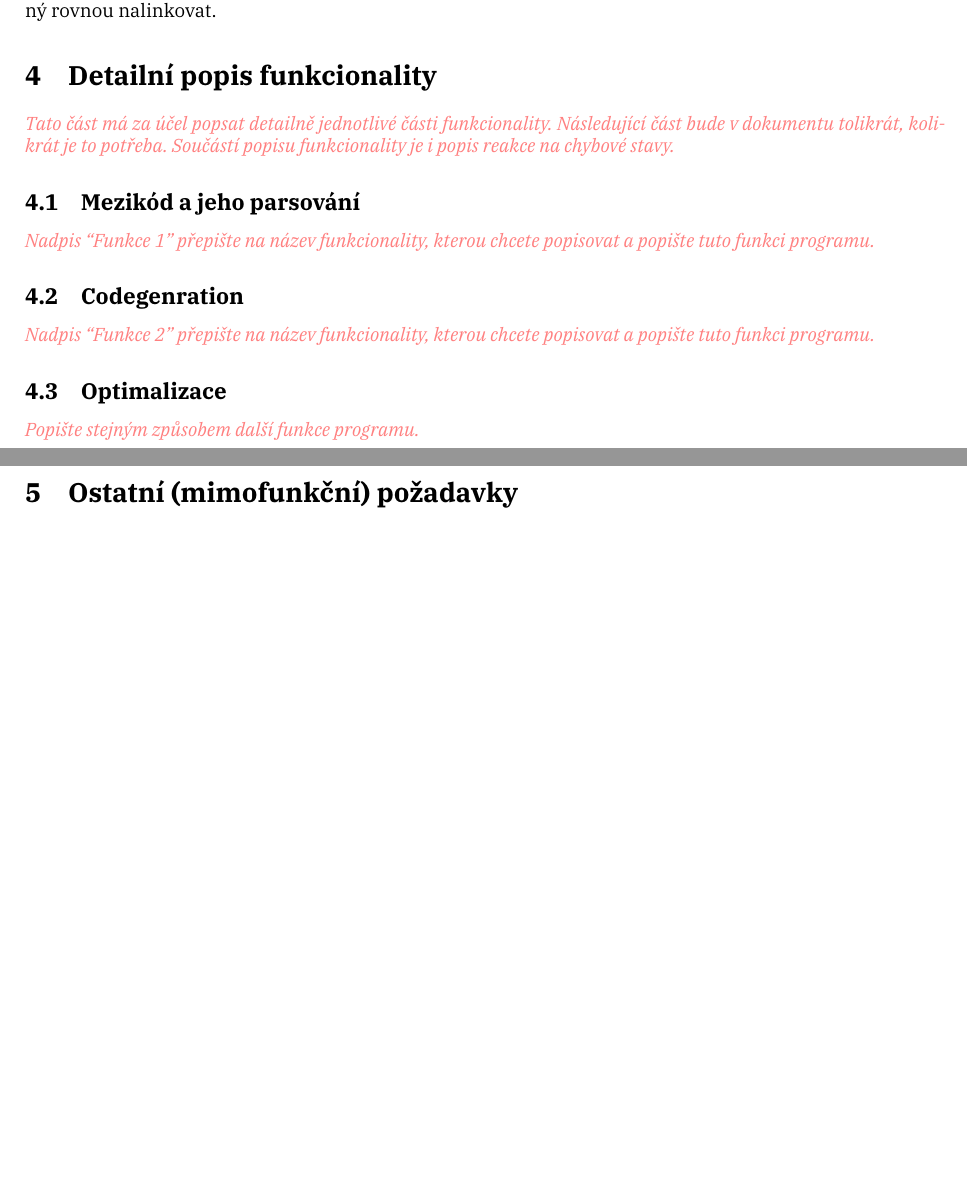
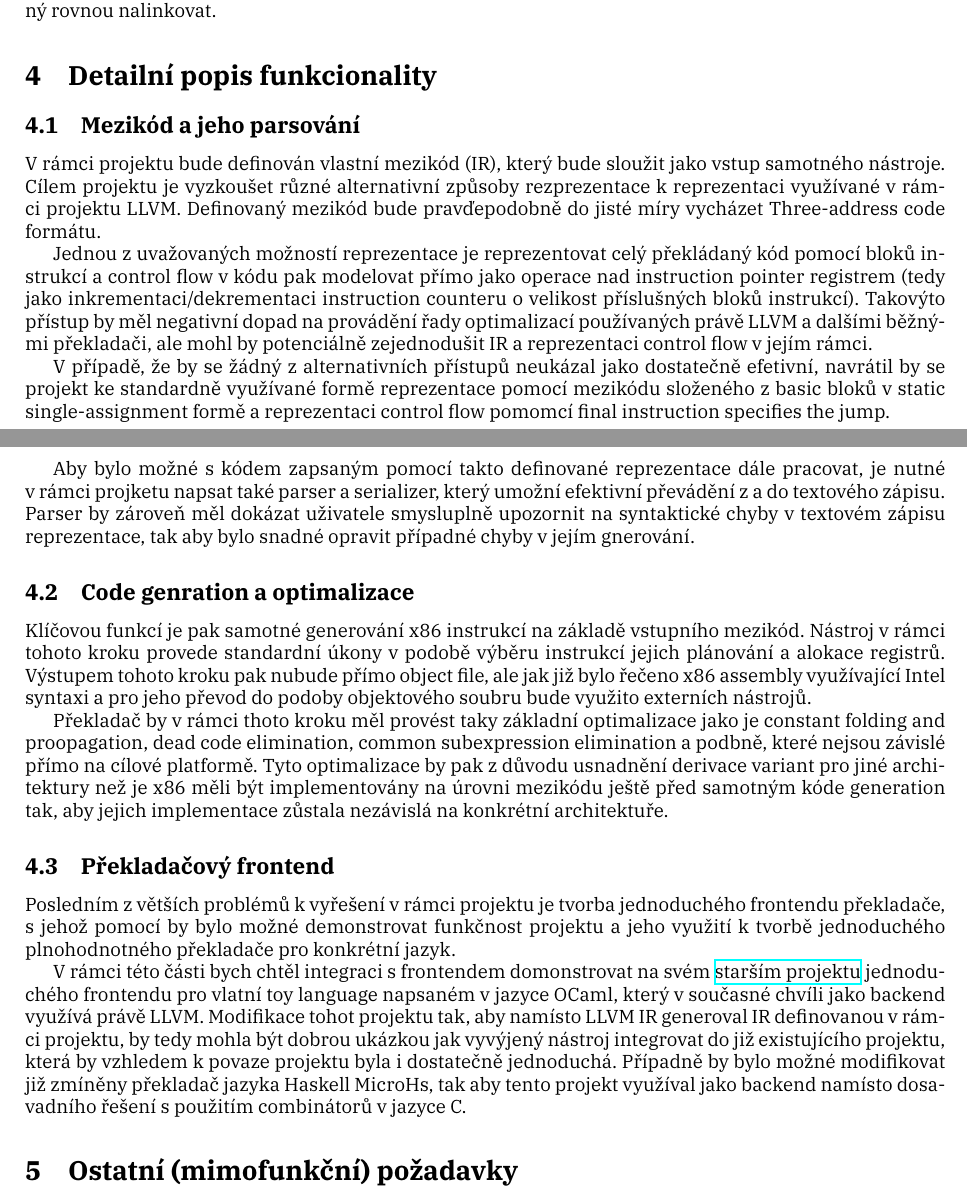
Before and after one commit to TurekJakub/compiler_backend, a LaTeX paper (docs/tex/specification/specification.tex): two parts of pages 6 and 7 of 8 before the commit and two parts of pages 6 and 7 of 9 after it, joined at a grey line, cut so that both start at the same text, the shorter picture padded with empty space. Compiled offline with XeLaTeX.

Commit message:
add more specification details

```diff
--- a/docs/tex/specification/specification.tex
+++ b/docs/tex/specification/specification.tex
@@ -8,6 +8,7 @@
 \usepackage{plex-otf}
 \usepackage{booktabs}
 \usepackage{xcolor}
+\usepackage{hyperref}
 
 % pomůcka pro "TODO" -- před odevzdáním ji odmažte.
 \def\xxx#1{\textcolor{red!50}{\itshape #1}}
@@ -145,19 +146,29 @@ Posledním softwarovým rozhraním projektu je rozhraní mezi backendem a linker
 
 \section{Detailní popis funkcionality}
 
-\xxx{Tato část má za účel popsat detailně jednotlivé části funkcionality. Následující část bude v dokumentu tolikrát, kolikrát je to potřeba. Součástí popisu funkcionality je i popis reakce na chybové stavy.}
+%\xxx{Tato část má za účel popsat detailně jednotlivé části funkcionality. Následující část bude v dokumentu tolikrát, kolikrát je to potřeba. Součástí popisu funkcionality je i popis reakce na chybové stavy.}
 
 \subsection{Mezikód a jeho parsování}
 
-\xxx{Nadpis ``Funkce 1'' přepište na název funkcionality, kterou chcete popisovat a popište tuto funkci programu.}
+V rámci projektu bude definován vlastní mezikód (IR), který bude sloužit jako vstup samotného nástroje. Cílem projektu je vyzkoušet různé alternativní způsoby rezprezentace k reprezentaci využívané v rámci projektu LLVM. Definovaný mezikód bude pravďepodobně do jisté míry vycházet Three-address code formátu.
 
-\subsection{Codegenration}
+Jednou z uvažovaných možností reprezentace je reprezentovat celý překládaný kód pomocí bloků instrukcí a control flow v kódu pak modelovat přímo jako operace nad instruction pointer registrem (tedy jako inkrementaci/dekrementaci instruction counteru o velikost příslušných bloků instrukcí). Takovýto přístup by měl negativní dopad na provádění řady optimalizací používaných právě LLVM a dalšími běžnými překladači, ale mohl by potenciálně zejednodušit IR a reprezentaci control flow v jejím rámci.
 
-\xxx{Nadpis ``Funkce 2'' přepište na název funkcionality, kterou chcete popisovat a popište tuto funkci programu.}
+V případě, že by se žádný z alternativních přístupů neukázal jako dostatečně efetivní, navrátil by se projekt ke standardně využívané formě reprezentace pomocí mezikódu složeného z basic bloků v static single-assignment formě a reprezentaci control flow pomomcí final instruction specifies the jump.
 
-\subsection{Optimalizace}
+Aby bylo možné s kódem zapsaným pomocí takto definované reprezentace dále pracovat, je nutné v rámci projketu napsat také parser a serializer, který umožní efektivní převádění z a do textového zápisu. Parser by zároveň měl dokázat uživatele smysluplně upozornit na syntaktické chyby v textovém zápisu reprezentace, tak aby bylo snadné opravit případné chyby v jejím gnerování.
 
-\xxx{Popište stejným způsobem další funkce programu.}
+\subsection{Code genration a optimalizace}
+
+Klíčovou funkcí je pak samotné generování x86 instrukcí na základě vstupního mezikód. Nástroj v rámci tohoto kroku provede standardní úkony v podobě výběru instrukcí jejich plánování a alokace registrů. Výstupem tohoto kroku pak nubude přímo object file, ale jak již bylo řečeno x86 assembly využívající Intel syntaxi a pro jeho převod do podoby objektového soubru bude využito externích nástrojů.
+
+Překladač by v rámci thoto kroku měl provést taky základní optimalizace jako je constant folding and proopagation, dead code elimination, common subexpression elimination a podbně, které nejsou závislé přímo na cílové platformě. Tyto optimalizace by pak z důvodu usnadnění derivace variant pro jiné architektury než je x86 měli být implementovány na úrovni mezikódu ještě před samotným kóde generation tak, aby jejich implementace zůstala nezávislá na konkrétní architektuře.
+
+\subsection{Překladačový frontend}
+
+Posledním z větších problémů k vyřešení v rámci projektu je tvorba jednoduchého frontendu překladače, s jehož pomocí by bylo možné demonstrovat funkčnost projektu a jeho využití k tvorbě jednoduchého plnohodnotného překladače pro konkrétní jazyk.
+
+V rámci této části bych chtěl integraci s frontendem domonstrovat na svém \href{https://gitlab.mff.cuni.cz/turekja5/compiler_frontend}{starším projektu} jednoduchého frontendu pro vlatní toy language napsaném v jazyce OCaml, který v současné chvíli jako backend využívá právě LLVM. Modifikace tohot projektu tak, aby namísto LLVM IR generoval IR definovanou v rámci projektu, by tedy mohla být dobrou ukázkou jak vyvýjený nástroj integrovat do již existujícího projektu, která by vzhledem k povaze projektu byla i dostatečně jednoduchá. Případně by bylo možné modifikovat již zmíněny překladač jazyka Haskell MicroHs, tak aby tento projekt využíval jako backend namísto dosavadního řešení s použitím combinátorů v jazyce C.
 
 \section{Ostatní (mimofunkční) požadavky}
 
```
Also changed, not shown: docs/documents/specification.pdf, docs/tex/specification/specification.tex (2 more changed lines).
